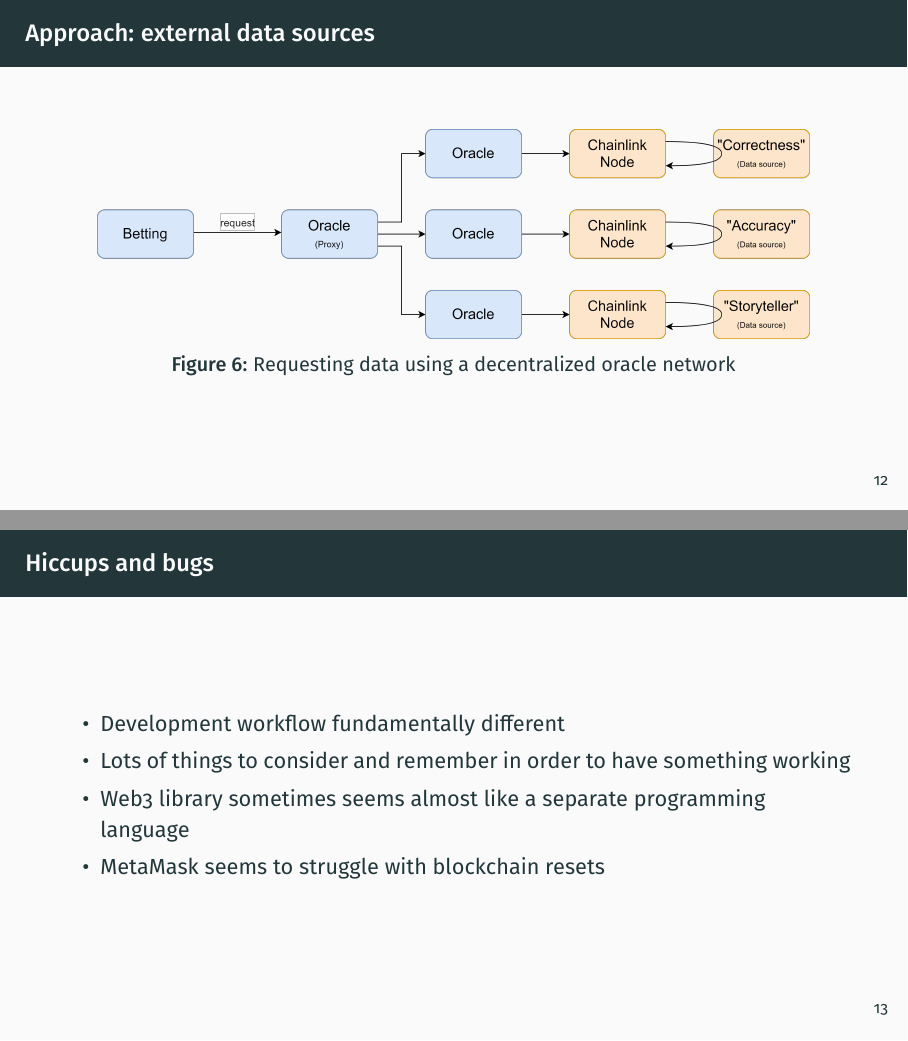
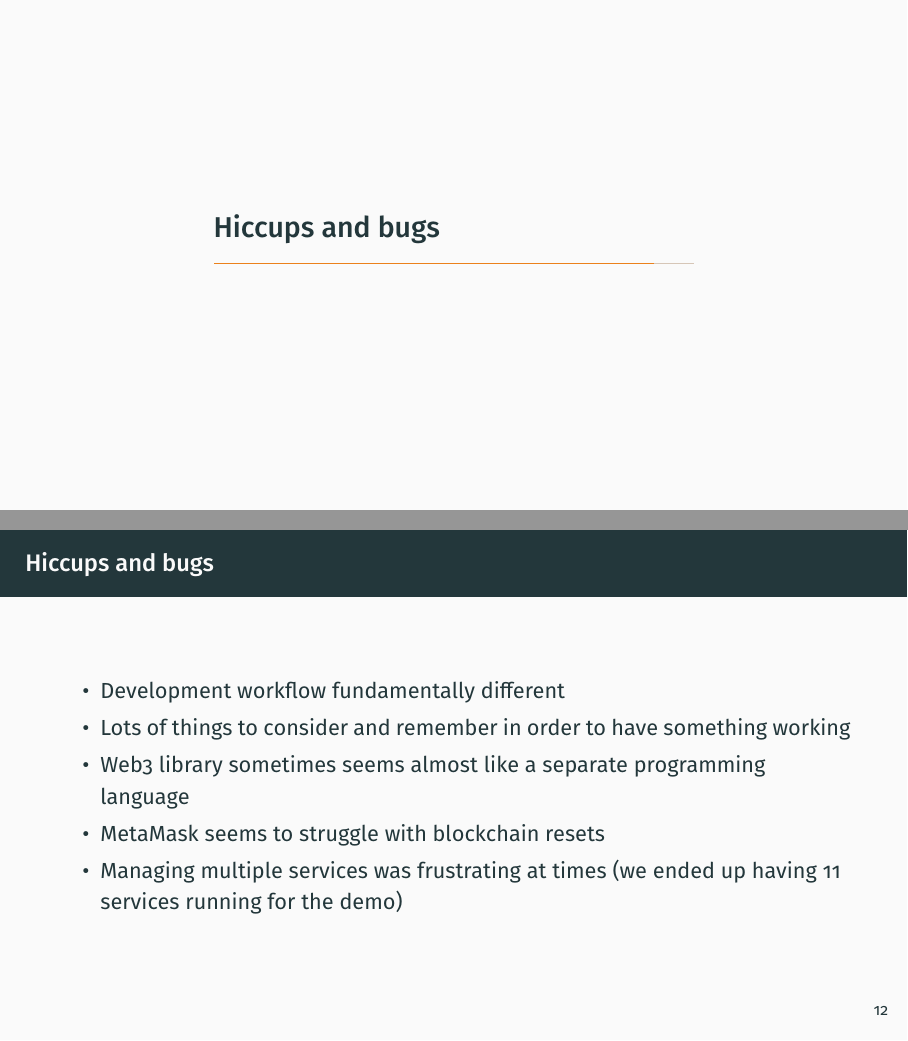
Before and after one commit to joel-john/decentralized-sports-betting-, LaTeX slides (docs/presentation/presentation.tex): pages 17 and 19 of 19 before the commit and pages 17 and 18 of 18 after it, joined at a grey line. Compiled offline with pdfLaTeX.

Commit message:
Last minute changes
Always a good idea

```diff
--- a/docs/presentation/presentation.tex
+++ b/docs/presentation/presentation.tex
@@ -16,7 +16,10 @@
 \usetheme{metropolis}           % Use metropolis theme
 \title{Decentralized Sports Betting}
 \date{\today}
-\author{Team PONZI}
+\author{Team PONZI=\{ Joel John,
+Roland Elias Walter Odorfer,
+Niklas Sprengel,
+Duy Minh Vo \}}
 \institute{Blockchain Technologies}
 \begin{document}
   \maketitle
@@ -98,13 +101,6 @@
   \end{frame}
 
   \section{Demo}
-  \begin{frame}{Approach: external data sources}
-    \begin{figure}[htbp]
-      \centering
-      \includegraphics[scale=0.08]{img/oracle}
-      \caption{Requesting data using a decentralized oracle network}
-    \end{figure}
-  \end{frame}
 
   \section{Hiccups and bugs}
   \begin{frame}{Hiccups and bugs}
@@ -113,6 +109,7 @@
       \item Lots of things to consider and remember in order to have something working
       \item Web3 library sometimes seems almost like a separate programming language
       \item MetaMask seems to struggle with blockchain resets
+      \item Managing multiple services was frustrating at times (we ended up having 11 services running for the demo)
     \end{itemize}
   \end{frame}
 \end{document}
```
Also changed, not shown: docs/presentation/presentation.pdf, 1 other file.
